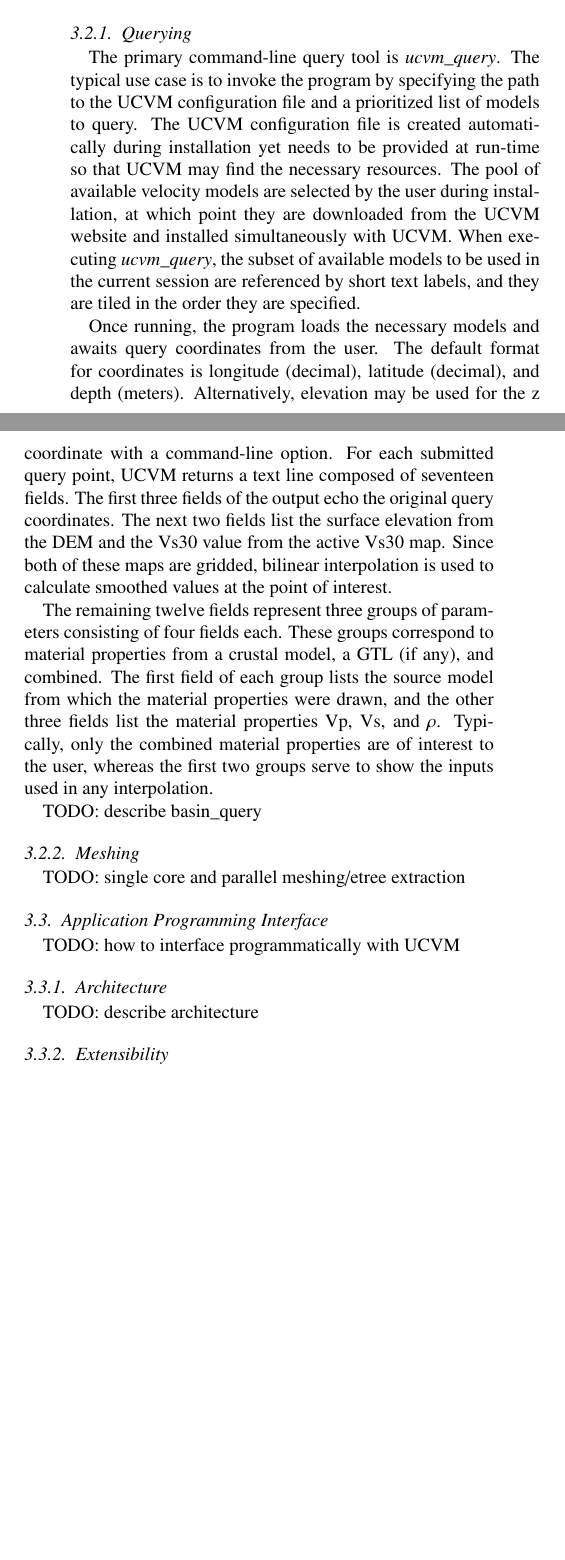
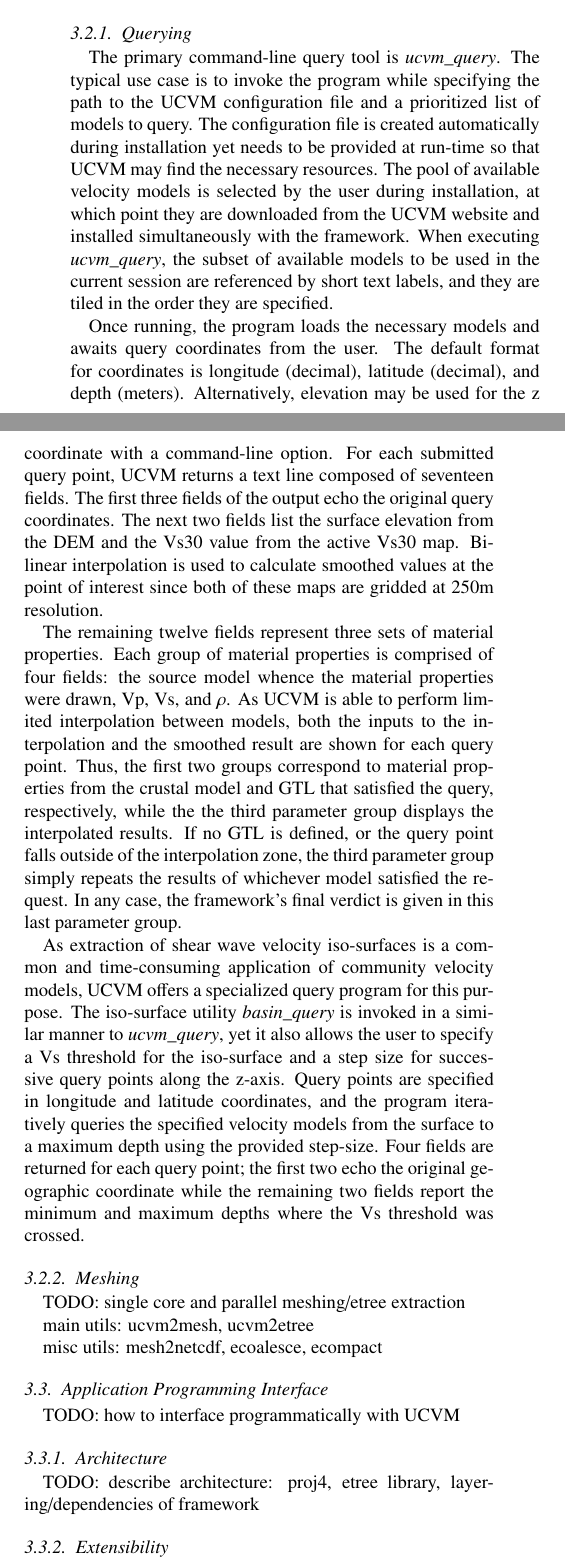
Before and after one commit to ricardotaborda/ucvm-cg-paper, a LaTeX paper (ucvm-cg-paper.tex, which reads content.tex): two parts of the columns of page 3 of 4, joined at a grey line, cut so that both start at the same text, the shorter picture padded with empty space. Compiled offline with pdfLaTeX.

Commit message:
Paper updates.

```diff
--- a/content.tex
+++ b/content.tex
@@ -50,17 +50,21 @@ The UCVM software framework provides UNIX command-line utilities to interactivel
 
 \subsubsection{Querying}
 
-The primary command-line query tool is \emph{ucvm\_query}. The typical use case is to invoke the program by specifying the path to the UCVM configuration file and a prioritized list of models to query. The UCVM configuration file is created automatically during installation yet needs to be provided at run-time so that UCVM may find the necessary resources. The pool of available velocity models are selected by the user during installation, at which point they are downloaded from the UCVM website and installed simultaneously with UCVM. When executing \emph{ucvm\_query}, the subset of available models to be used in the current session are referenced by short text labels, and they are tiled in the order they are specified.
+The primary command-line query tool is \emph{ucvm\_query}. The typical use case is to invoke the program while specifying the path to the UCVM configuration file and a prioritized list of models to query. The configuration file is created automatically during installation yet needs to be provided at run-time so that UCVM may find the necessary resources. The pool of available velocity models is selected by the user during installation, at which point they are downloaded from the UCVM website and installed simultaneously with the framework. When executing \emph{ucvm\_query}, the subset of available models to be used in the current session are referenced by short text labels, and they are tiled in the order they are specified.
 
-Once running, the program loads the necessary models and awaits query coordinates from the user. The default format for coordinates is longitude (decimal), latitude (decimal), and depth (meters). Alternatively, elevation may be used for the z coordinate with a command-line option. For each submitted query point, UCVM returns a text line composed of seventeen fields. The first three fields of the output echo the original query coordinates. The next two fields list the surface elevation from the DEM and the Vs30 value from the active Vs30 map. Since both of these maps are gridded, bilinear interpolation is used to calculate smoothed values at the point of interest.
+Once running, the program loads the necessary models and awaits query coordinates from the user. The default format for coordinates is longitude (decimal), latitude (decimal), and depth (meters). Alternatively, elevation may be used for the z coordinate with a command-line option. For each submitted query point, UCVM returns a text line composed of seventeen fields. The first three fields of the output echo the original query coordinates. The next two fields list the surface elevation from the DEM and the Vs30 value from the active Vs30 map. Bilinear interpolation is used to calculate smoothed values at the point of interest since both of these maps are gridded at 250m resolution.
 
-The remaining twelve fields represent three groups of parameters consisting of four fields each. These groups correspond to material properties from a crustal model, a GTL (if any), and combined. The first field of each group lists the source model from which the material properties were drawn, and the other three fields list the material properties Vp, Vs, and $\rho$. Typically, only the combined material properties are of interest to the user, whereas the first two groups serve to show the inputs used in any interpolation.
+The remaining twelve fields represent three sets of material properties. Each group of material properties is comprised of four fields: the source model whence the material properties were drawn, Vp, Vs, and $\rho$. As UCVM is able to perform limited interpolation between models, both the inputs to the interpolation and the smoothed result are shown for each query point. Thus, the first two groups correspond to material properties from the crustal model and GTL that satisfied the query, respectively, while the the third parameter group displays the interpolated results. If no GTL is defined, or the query point falls outside of the interpolation zone, the third parameter group simply repeats the results of whichever model satisfied the request. In any case, the framework's final verdict is given in this last parameter group.
 
-TODO: describe basin\_query
+As extraction of shear wave velocity iso-surfaces is a common and time-consuming application of community velocity models, UCVM offers a specialized query program for this purpose. The iso-surface utility \emph{basin\_query} is invoked in a similar manner to \emph{ucvm\_query}, yet it also allows the user to specify a Vs threshold for the iso-surface and a step size for successive query points along the z-axis. Query points are specified in longitude and latitude coordinates, and the program iteratively queries the specified velocity models from the surface to a maximum depth using the provided step-size. Four fields are returned for each query point; the first two echo the original geographic coordinate while the remaining two fields report the minimum and maximum depths where the Vs threshold was crossed.
 
 \subsubsection{Meshing}
 
 TODO: single core and parallel meshing/etree extraction
+
+main utils: ucvm2mesh, ucvm2etree
+
+misc utils: mesh2netcdf, ecoalesce, ecompact
 
 \subsection{Application Programming Interface}
 
@@ -68,7 +72,7 @@ TODO: how to interface programmatically with UCVM
 
 \subsubsection{Architecture}
 
-TODO: describe architecture
+TODO: describe architecture: proj4, etree library, layering/dependencies of framework
 
 \subsubsection{Extensibility}
 
```
Also changed, not shown: ucvm-cg-paper.pdf, content.tex (2 more changed lines).
